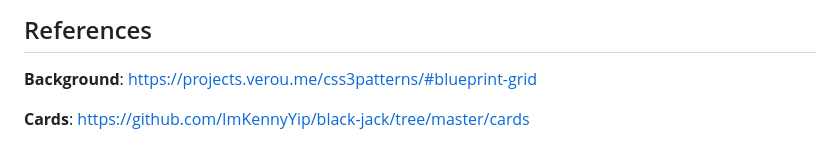
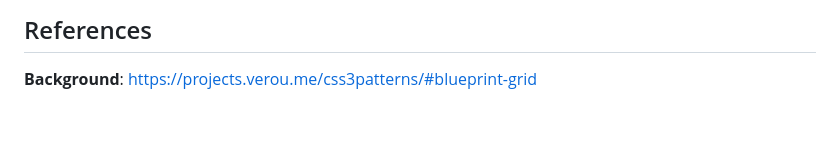
Before and after one commit to ArthurVillela1/blackjack-project, a Markdown page: README.md, the part around the change. GitHub-like rendering; blank space fills up the shorter version.

```diff
--- a/README.md
+++ b/README.md
@@ -349,5 +349,3 @@ opacity: 1;
 ## References
 
 **Background**: https://projects.verou.me/css3patterns/#blueprint-grid
-
-**Cards**: https://github.com/ImKennyYip/black-jack/tree/master/cards
```
